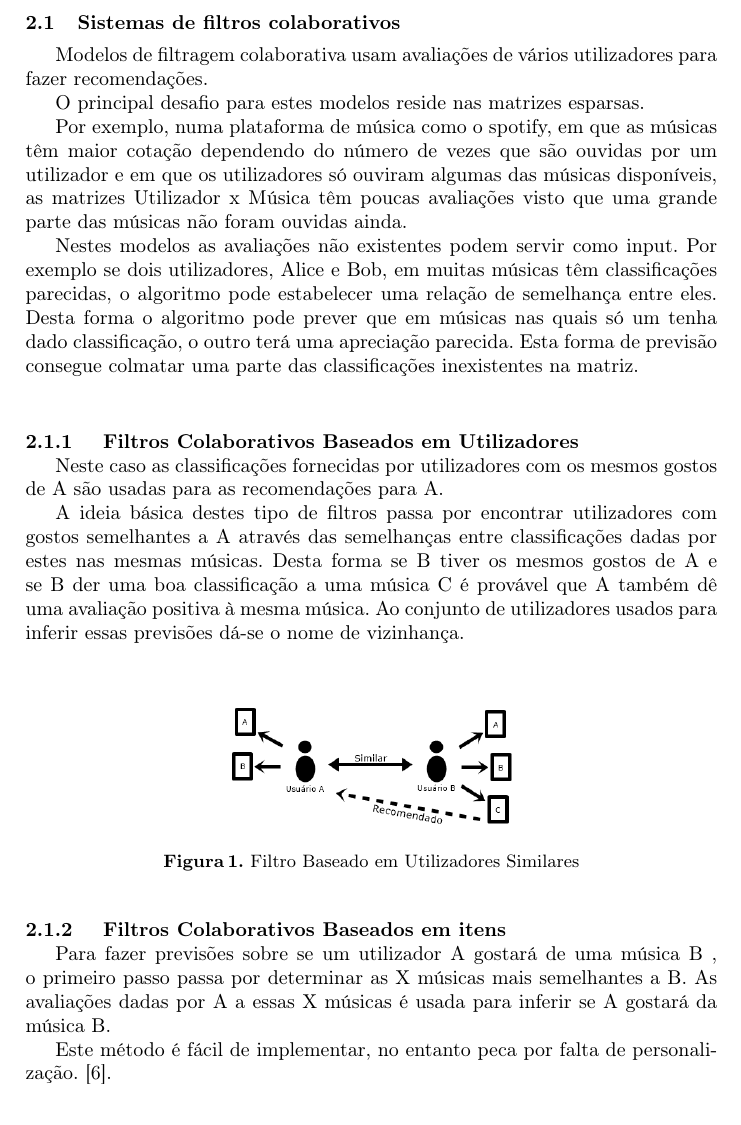
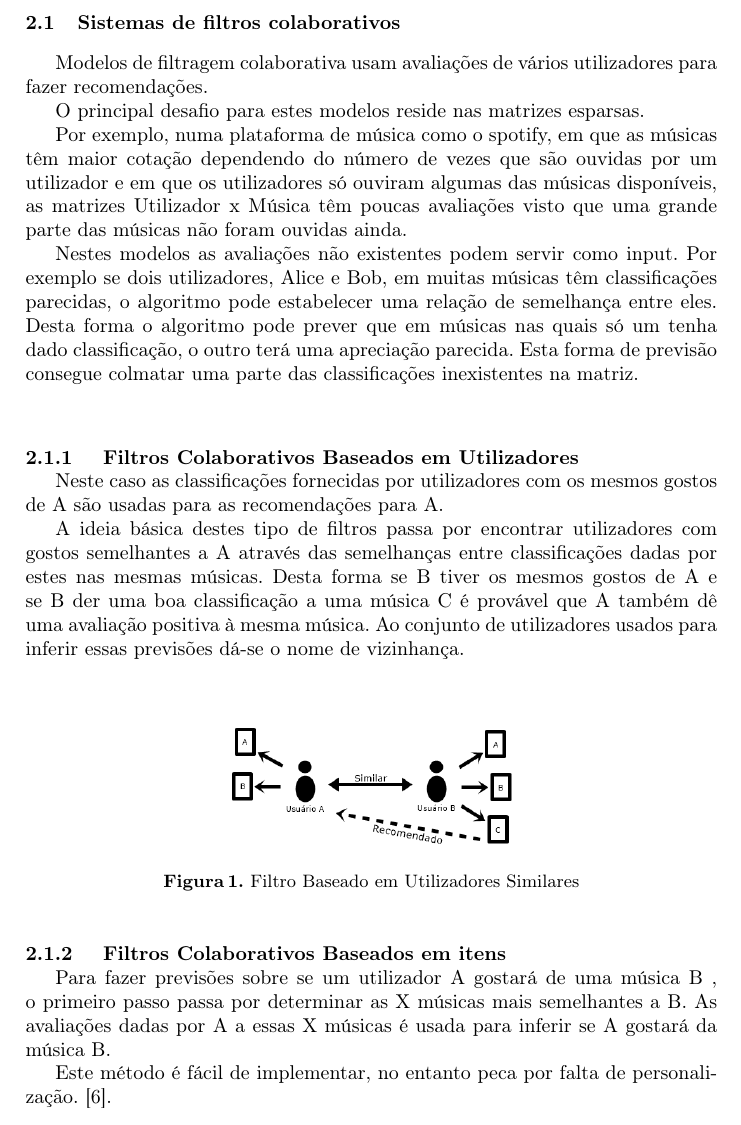
Before and after one commit to henriquejosefaria/SBS, a LaTeX paper (TP1/samplepaper.tex, which reads TP1/tecnicas.tex): part of page 3 of 10, cut so that both start at the same text. Compiled offline with pdfLaTeX.

Commit message:
Update tecnicas.tex

```diff
--- a/TP1/tecnicas.tex
+++ b/TP1/tecnicas.tex
@@ -39,7 +39,6 @@
 
  \par A ideia básica destes tipo de filtros passa por encontrar utilizadores com gostos semelhantes a A através das semelhanças entre classificações dadas por estes nas mesmas músicas. Desta forma se B tiver os mesmos gostos de A e se B der uma boa classificação a uma música C é provável que A também dê uma avaliação positiva à mesma música. Ao conjunto de utilizadores usados para inferir essas previsões dá-se o nome de vizinhança.
 
-\newline
 
 \hfill
 
@@ -63,7 +62,7 @@
 
  \par Para fazer previsões sobre se um utilizador A gostará de uma música B , o primeiro passo passa por determinar as X músicas mais semelhantes a B. As avaliações dadas por A a essas X músicas é usada para inferir se A gostará da música B.
 
- \par Este método é fácil de implementar, no entanto peca por falta de personalização.~\cite{ref_article1}.\newline
+ \par Este método é fácil de implementar, no entanto peca por falta de personalização.~\cite{ref_article1}.
 
 \begin{figure}[H]
 
```
